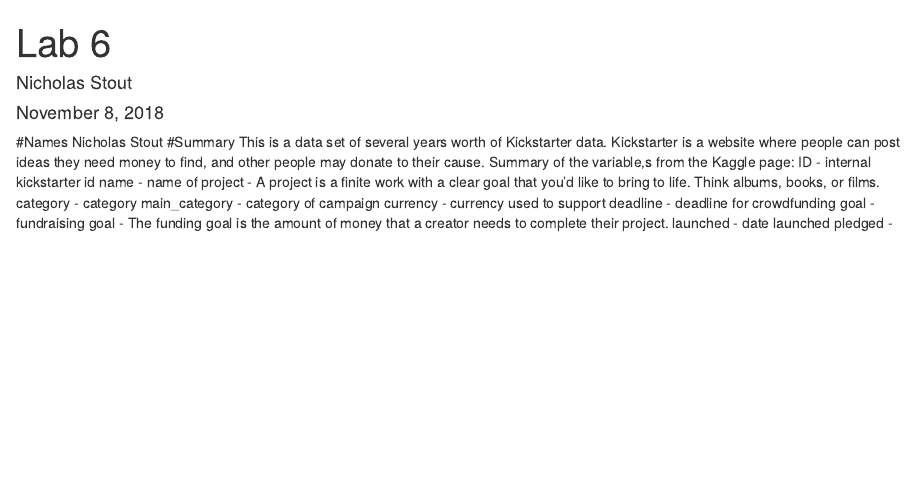
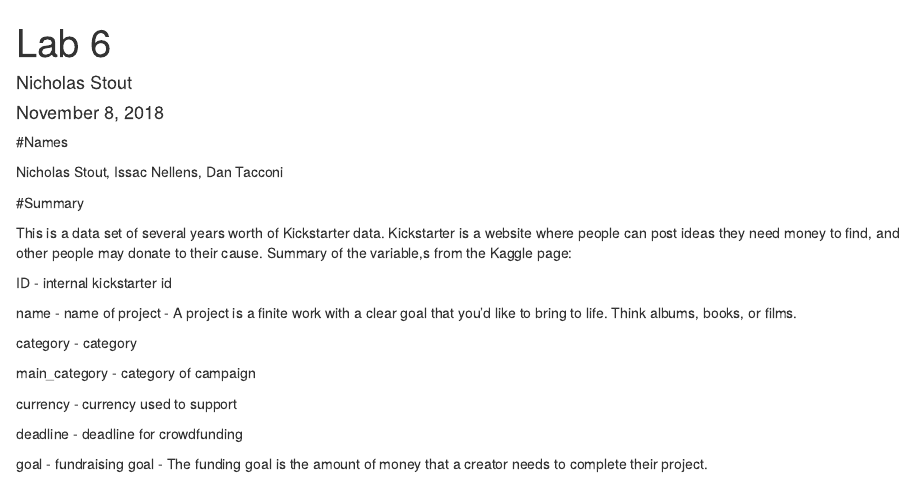
Before and after one commit to NicholasStout/DS202-Lab6, an R Markdown document (Lab6.Rmd): the page in a window 1100 px wide, from its top. Rendered offline with R 4.5, knitr and Pandoc, with nearby package versions; some code elsewhere in the file could not run offline.

Commit message:
Update lab 6

````diff
--- a/Lab6.Rmd
+++ b/Lab6.Rmd
@@ -5,24 +5,43 @@
 output: html_document
 ---
 #Names
-Nicholas Stout
+
+Nicholas Stout, Issac Nellens, Dan Tacconi
+
 #Summary
+
 This is a data set of several years worth of Kickstarter data. Kickstarter is a website where people can post ideas they need money to find, and other people may donate to their cause. Summary of the variable,s from the Kaggle page:
+
 ID - internal kickstarter id
+
 name - name of project - A project is a finite work with a clear goal that you’d like to bring to life. Think albums, books, or films.
+
 category - category
+
 main_category - category of campaign
+
 currency - currency used to support
+
 deadline - deadline for crowdfunding
+
 goal - fundraising goal - The funding goal is the amount of money that a creator needs to complete their project.
+
 launched - date launched
+
 pledged - amount pledged by "crowd"
+
 state - Current condition the project is in
+
 backers - number of backers
+
 country - country pledged from
+
 usd pledged - amount of money pledged
+
 usd.pledged.real - (No description)
+
 usd goal.real - Goal amount in USD
+
 ```{r setup, include=FALSE}
 knitr::opts_chunk$set(echo = TRUE)
 library(tidyverse)
````
Also changed, not shown: Lab6.html.
